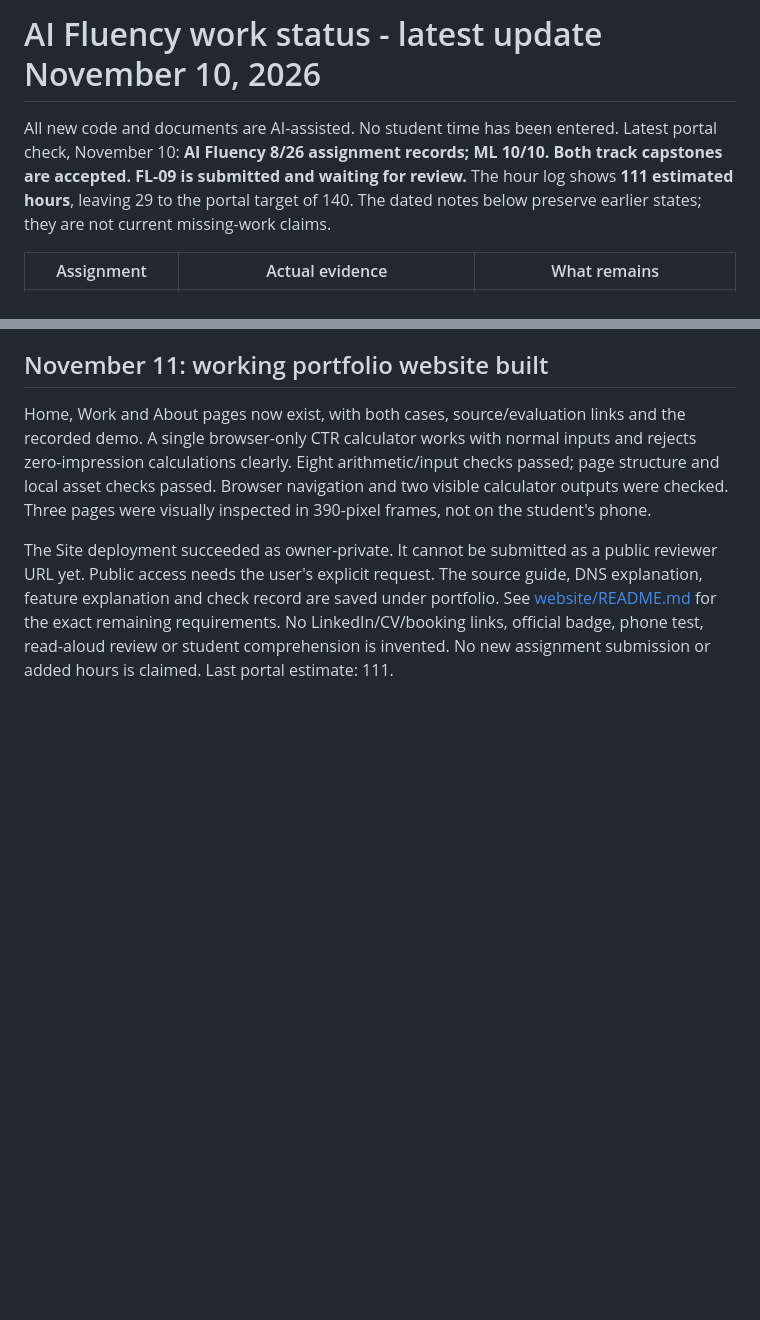
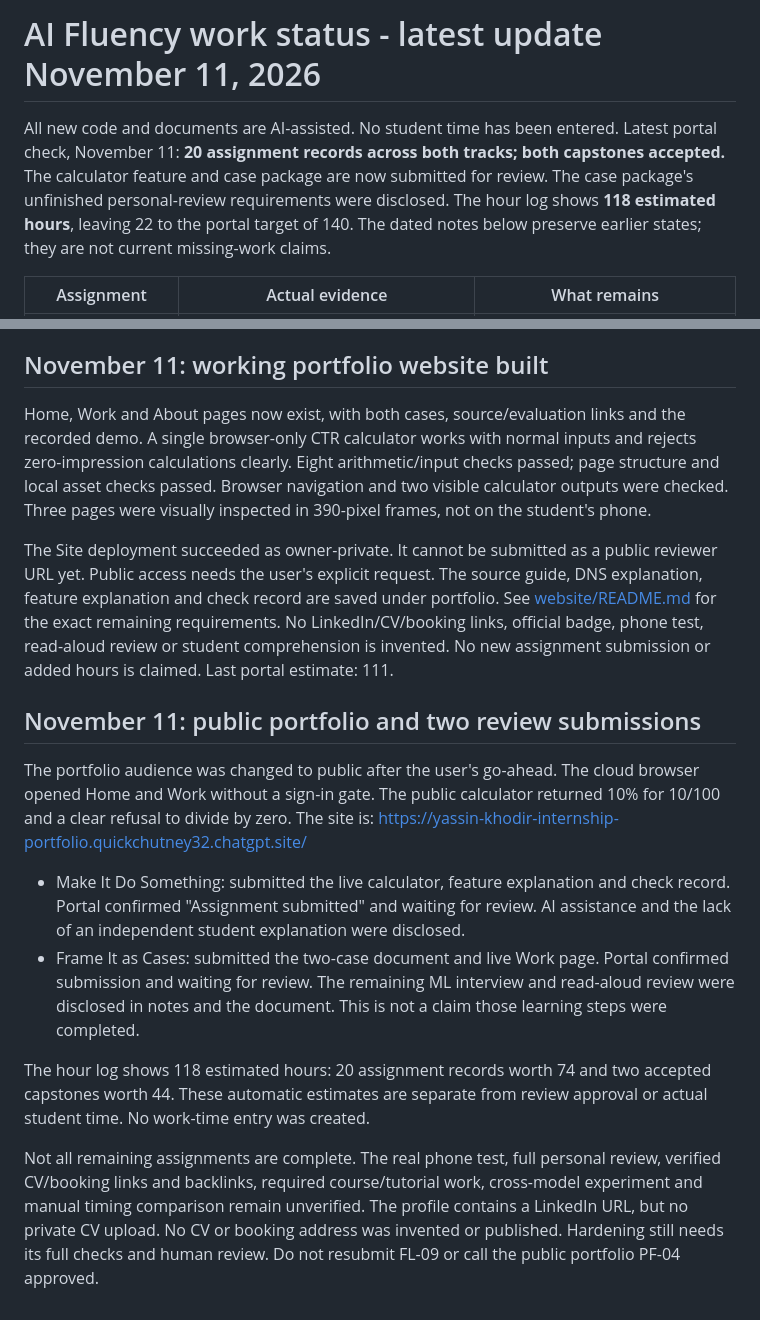
Before and after one commit to YassinKhodir/yassin-flyrank-ml-internship, a Markdown page: work/ai_fluency/PROGRESS.md, 2 parts joined by grey strips. Drawn GitHub-style; blank space fills up the shorter version.

Commit message:
Record two review submissions and verified 118-hour portal estimate

```diff
--- a/work/ai_fluency/PROGRESS.md
+++ b/work/ai_fluency/PROGRESS.md
@@ -1,8 +1,9 @@
-# AI Fluency work status - latest update November 10, 2026
+# AI Fluency work status - latest update November 11, 2026
 
 All new code and documents are AI-assisted. No student time has been entered.
-Latest portal check, November 10: **AI Fluency 8/26 assignment records; ML 10/10. Both track capstones are accepted. FL-09 is submitted and waiting for review.**
-The hour log shows **111 estimated hours**, leaving 29 to the portal target of 140.
+Latest portal check, November 11: **20 assignment records across both tracks; both capstones accepted.**
+The calculator feature and case package are now submitted for review. The case package's unfinished personal-review requirements were disclosed.
+The hour log shows **118 estimated hours**, leaving 22 to the portal target of 140.
 The dated notes below preserve earlier states; they are not current missing-work claims.
 
 | Assignment | Actual evidence | What remains |
@@ -210,3 +211,29 @@ under portfolio. See [website/README.md](portfolio/website/README.md) for the
 exact remaining requirements. No LinkedIn/CV/booking links, official badge,
 phone test, read-aloud review or student comprehension is invented.
 No new assignment submission or added hours is claimed. Last portal estimate: 111.
+
+
+## November 11: public portfolio and two review submissions
+The portfolio audience was changed to public after the user's go-ahead. The
+cloud browser opened Home and Work without a sign-in gate. The public calculator
+returned 10% for 10/100 and a clear refusal to divide by zero. The site is:
+https://yassin-khodir-internship-portfolio.quickchutney32.chatgpt.site/
+
+- Make It Do Something: submitted the live calculator, feature explanation and
+  check record. Portal confirmed "Assignment submitted" and waiting for review.
+  AI assistance and the lack of an independent student explanation were disclosed.
+- Frame It as Cases: submitted the two-case document and live Work page. Portal
+  confirmed submission and waiting for review. The remaining ML interview and
+  read-aloud review were disclosed in notes and the document. This is not a claim
+  those learning steps were completed.
+
+The hour log shows 118 estimated hours: 20 assignment records worth 74 and two
+accepted capstones worth 44. These automatic estimates are separate from review
+approval or actual student time. No work-time entry was created.
+
+Not all remaining assignments are complete. The real phone test, full personal
+review, verified CV/booking links and backlinks, required course/tutorial work,
+cross-model experiment and manual timing comparison remain unverified. The
+profile contains a LinkedIn URL, but no private CV upload. No CV or booking
+address was invented or published. Hardening still needs its full checks and
+human review. Do not resubmit FL-09 or call the public portfolio PF-04 approved.
```
